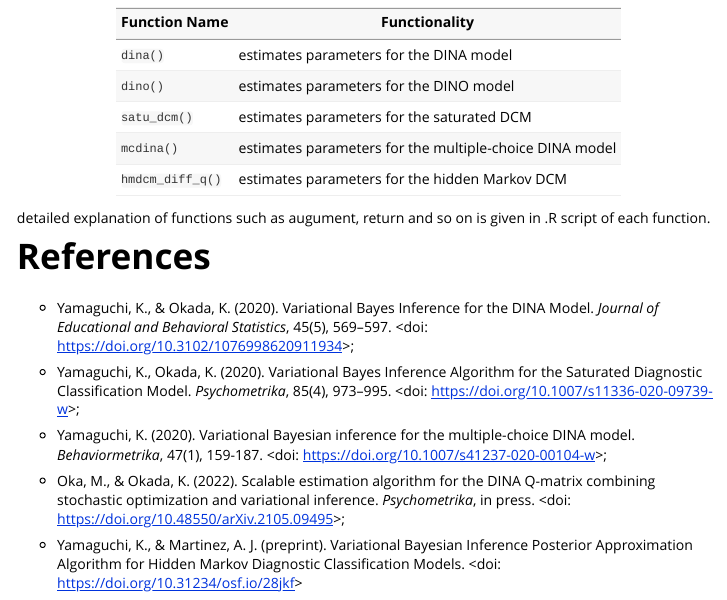
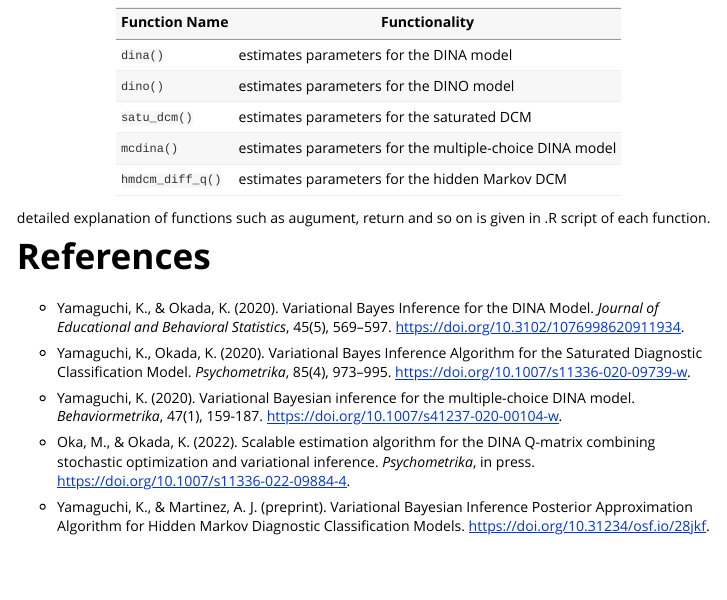
Before and after one commit to khijikata/variationalDCM, an R Markdown document (vignettes/my-vignette.Rmd): the page in a window 1100 px wide, from 1140 px down. Rendered offline with R 4.5, knitr and Pandoc, with nearby package versions.

Commit message:
revise references

```diff
--- a/vignettes/my-vignette.Rmd
+++ b/vignettes/my-vignette.Rmd
@@ -61,13 +61,12 @@ knitr::opts_chunk$set(
 
 # References
 
-* Yamaguchi, K., & Okada, K. (2020). Variational Bayes Inference for the DINA Model. _Journal of Educational and Behavioral Statistics_, 45(5), 569–597. <doi: https://doi.org/10.3102/1076998620911934>;
+* Yamaguchi, K., & Okada, K. (2020). Variational Bayes Inference for the DINA Model. _Journal of Educational and Behavioral Statistics_, 45(5), 569–597. https://doi.org/10.3102/1076998620911934.
 
-* Yamaguchi, K., Okada, K. (2020). Variational Bayes Inference Algorithm for the Saturated Diagnostic Classification Model. _Psychometrika_, 85(4), 973–995. <doi: https://doi.org/10.1007/s11336-020-09739-w>;
+* Yamaguchi, K., Okada, K. (2020). Variational Bayes Inference Algorithm for the Saturated Diagnostic Classification Model. _Psychometrika_, 85(4), 973–995. https://doi.org/10.1007/s11336-020-09739-w.
 
-* Yamaguchi, K. (2020). Variational Bayesian inference for the multiple-choice DINA model. _Behaviormetrika_, 47(1), 159-187. <doi: https://doi.org/10.1007/s41237-020-00104-w>;
+* Yamaguchi, K. (2020). Variational Bayesian inference for the multiple-choice DINA model. _Behaviormetrika_, 47(1), 159-187.  https://doi.org/10.1007/s41237-020-00104-w.
 
-* Oka, M., & Okada, K. (2022). Scalable estimation algorithm for the DINA Q-matrix combining stochastic optimization and variational inference. _Psychometrika_, in press. <doi:
-https://doi.org/10.48550/arXiv.2105.09495>;
+* Oka, M., & Okada, K. (2022). Scalable estimation algorithm for the DINA Q-matrix combining stochastic optimization and variational inference. _Psychometrika_, in press. https://doi.org/10.1007/s11336-022-09884-4.
 
-* Yamaguchi, K., & Martinez, A. J. (preprint). Variational Bayesian Inference Posterior Approximation Algorithm for Hidden Markov Diagnostic Classification Models. <doi: https://doi.org/10.31234/osf.io/28jkf>
+* Yamaguchi, K., & Martinez, A. J. (preprint). Variational Bayesian Inference Posterior Approximation Algorithm for Hidden Markov Diagnostic Classification Models. https://doi.org/10.31234/osf.io/28jkf.
```
Also changed, not shown: README.md.
